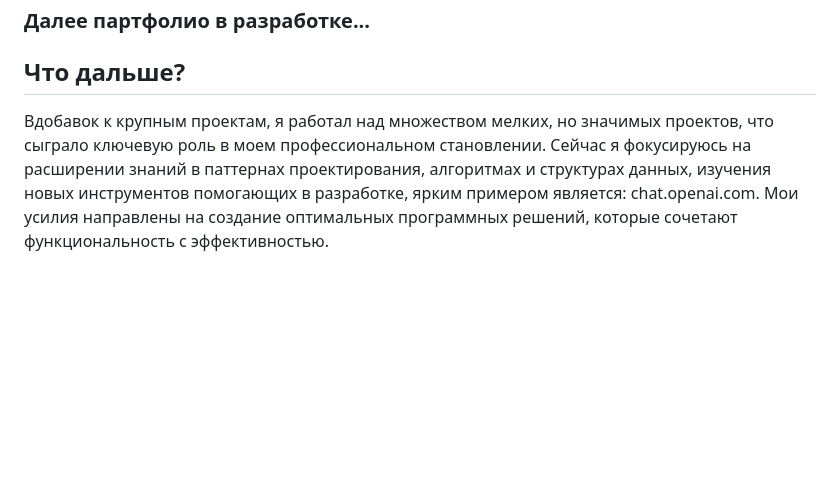
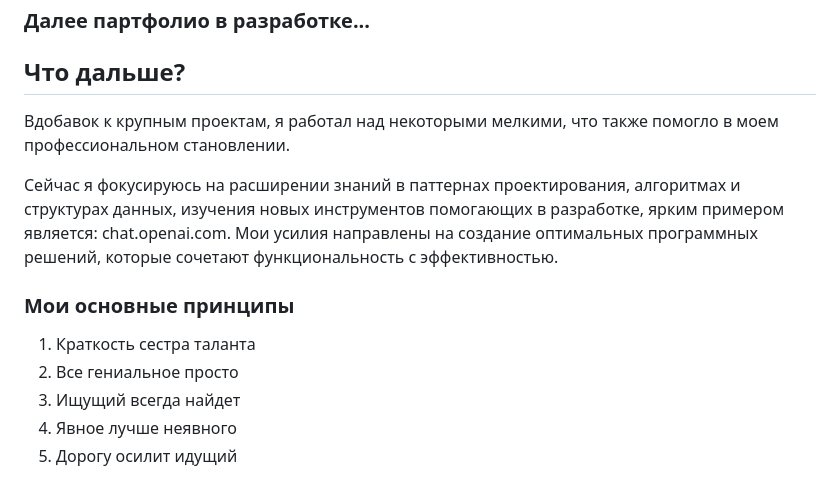
Before and after one commit to DenisUstinov/DenisUstinov, a Markdown page: README.md, the part around the change. Drawn GitHub-style; blank space fills up the shorter version.

```diff
--- a/README.md
+++ b/README.md
@@ -167,4 +167,14 @@ git, php, python, html, css, asyncio, docker, fastapi, mysql, postgresql, Linux,
 
 ## Что дальше?
 
-Вдобавок к крупным проектам, я работал над множеством мелких, но значимых проектов, что сыграло ключевую роль в моем профессиональном становлении. Сейчас я фокусируюсь на расширении знаний в паттернах проектирования, алгоритмах и структурах данных, изучения новых инструментов помогающих в разработке, ярким примером является: chat.openai.com. Мои усилия направлены на создание оптимальных программных решений, которые сочетают функциональность с эффективностью.
+Вдобавок к крупным проектам, я работал над некоторыми мелкими, что также помогло в моем профессиональном становлении.
+
+Сейчас я фокусируюсь на расширении знаний в паттернах проектирования, алгоритмах и структурах данных, изучения новых инструментов помогающих в разработке, ярким примером является: chat.openai.com. Мои усилия направлены на создание оптимальных программных решений, которые сочетают функциональность с эффективностью.
+
+### Мои основные принципы
+
+1. Краткость сестра таланта
+2. Все гениальное просто
+3. Ищущий всегда найдет
+4. Явное лучше неявного
+5. Дорогу осилит идущий
```
